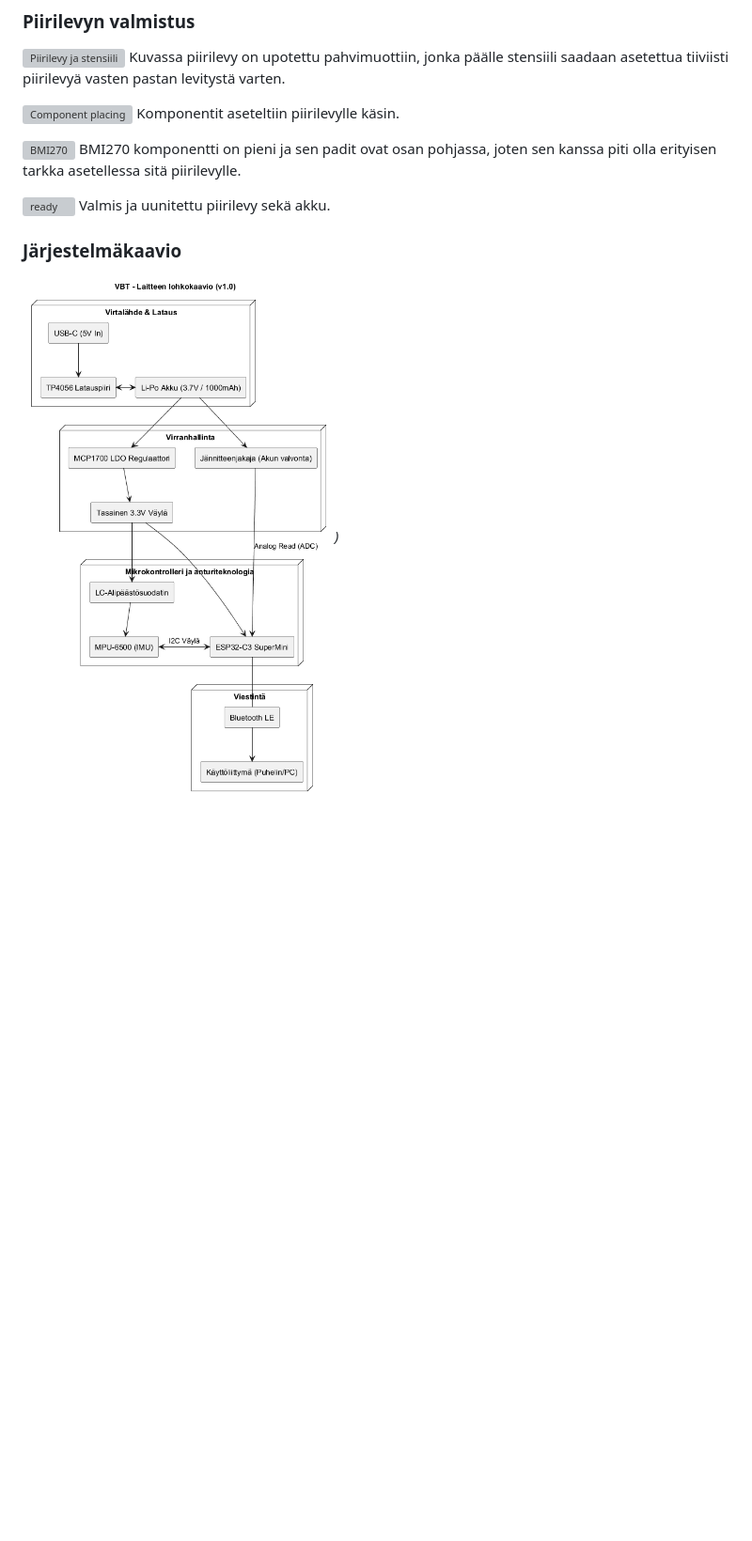
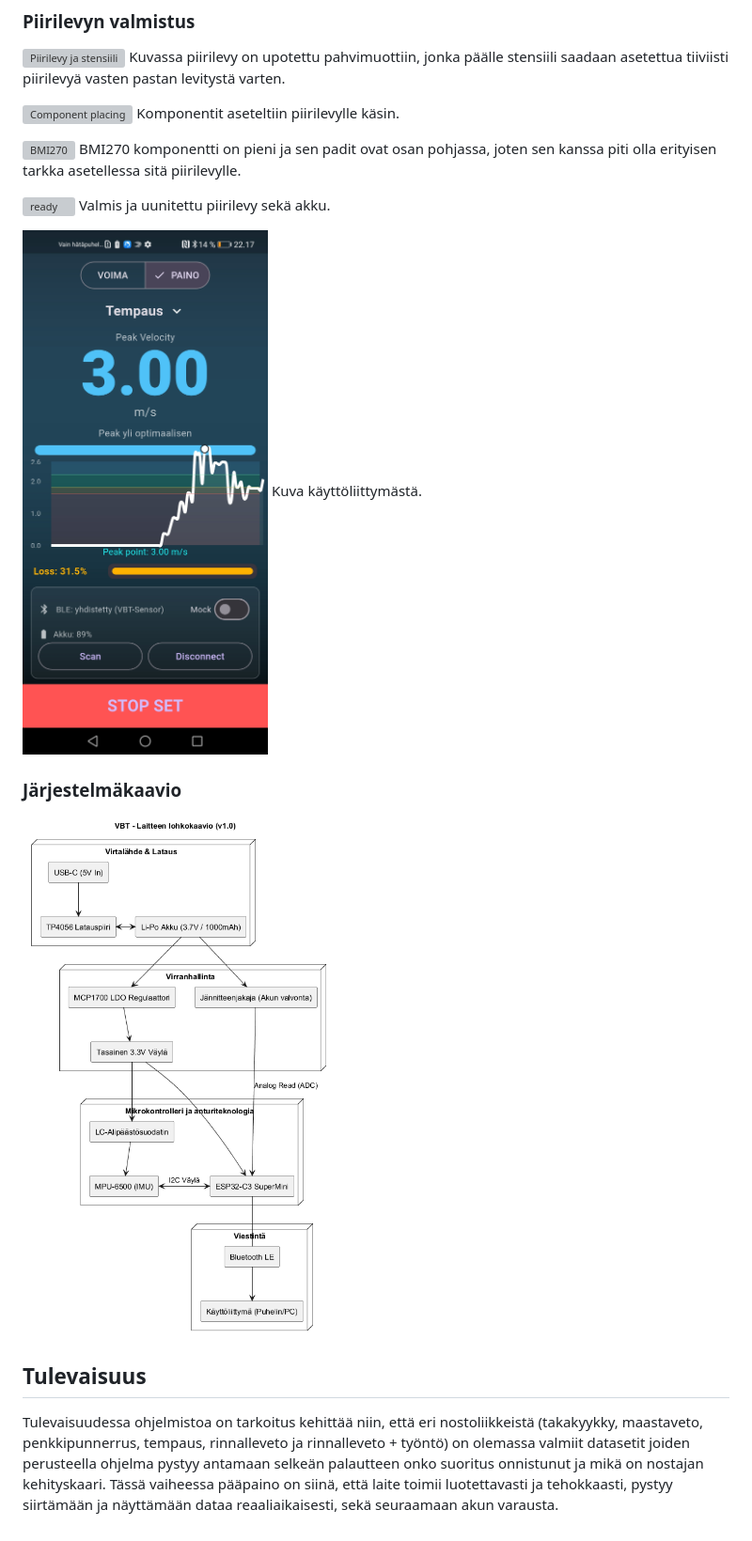
Before and after one commit to m351351/Velocity-Based-Training, a Markdown page: README.md, the part around one of its changes. Shown at 94% size. GitHub-like rendering; pictures changed too: flutterApplication.jpg (added); blank space fills up the shorter version; grey boxes are pictures that could not be loaded.

```diff
--- a/README.md
+++ b/README.md
@@ -69,5 +74,10 @@ BMI270 komponentti on pieni ja sen padit ovat osan pohjassa, joten sen kanssa pi
 ![ready](PCB_ready.png)
 Valmis ja uunitettu piirilevy sekä akku.
 
+![flutterApplication](flutterApplication.jpg)
+Kuva käyttöliittymästä.
 ### Järjestelmäkaavio
-*![Lohkokaavio](lohkokaavio1.0.png))*
+*![Lohkokaavio](lohkokaavio1.0.png)*
+
+## Tulevaisuus
+Tulevaisuudessa ohjelmistoa on tarkoitus kehittää niin, että eri nostoliikkeistä (takakyykky, maastaveto, penkkipunnerrus, tempaus, rinnalleveto ja rinnalleveto + työntö) on olemassa valmiit datasetit joiden perusteella ohjelma pystyy antamaan selkeän palautteen onko suoritus onnistunut ja mikä on nostajan kehityskaari. Tässä vaiheessa pääpaino on siinä, että laite toimii luotettavasti ja tehokkaasti, pystyy siirtämään ja näyttämään dataa reaaliaikaisesti, sekä seuraamaan akun varausta.
```
Also changed, not shown: other parts of README.md (+6 -1 lines).
